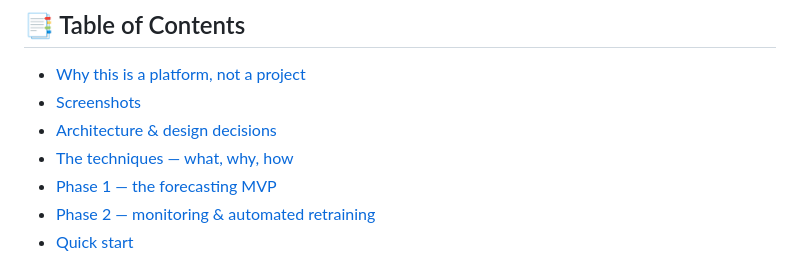
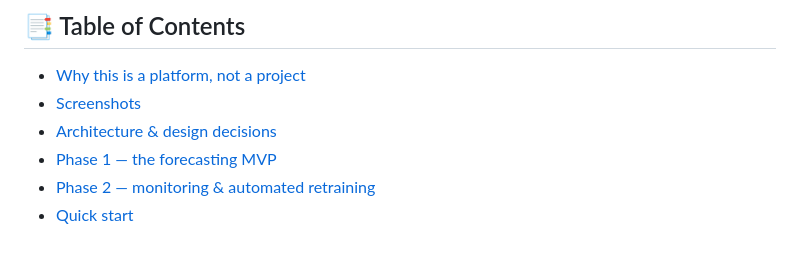
Before and after one commit to omarhatem44/SalesCast-Demand-Forecasting-Platform, a Markdown page: README.md, the part around the change. Rendered like a GitHub page.

Commit message:
Update table of contents in README.md
Removed the 'The techniques — what, why, how' section from the table of contents.

```diff
--- a/README.md
+++ b/README.md
@@ -28,7 +28,6 @@ business recommendations, **monitors data drift in production**, and
 - [Why this is a platform, not a project](#-why-this-is-a-platform-not-a-project)
 - [Screenshots](#-screenshots)
 - [Architecture & design decisions](#-architecture--design-decisions)
-- [The techniques — what, why, how](#-the-techniques--what-why-and-how)
 - [Phase 1 — the forecasting MVP](#-phase-1--the-forecasting-mvp)
 - [Phase 2 — monitoring & automated retraining](#-phase-2--monitoring--automated-retraining)
 - [Quick start](#-quick-start)
```
